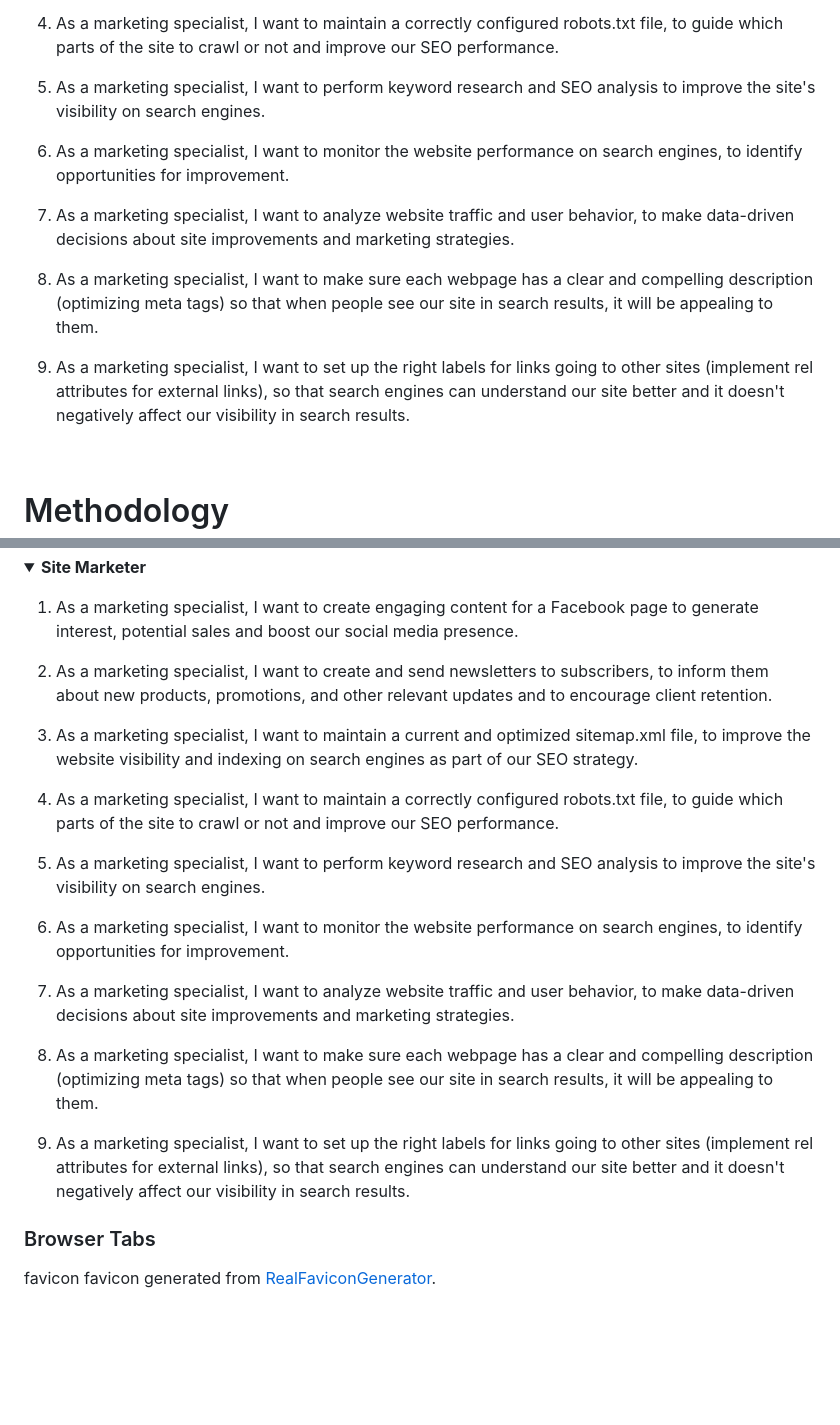
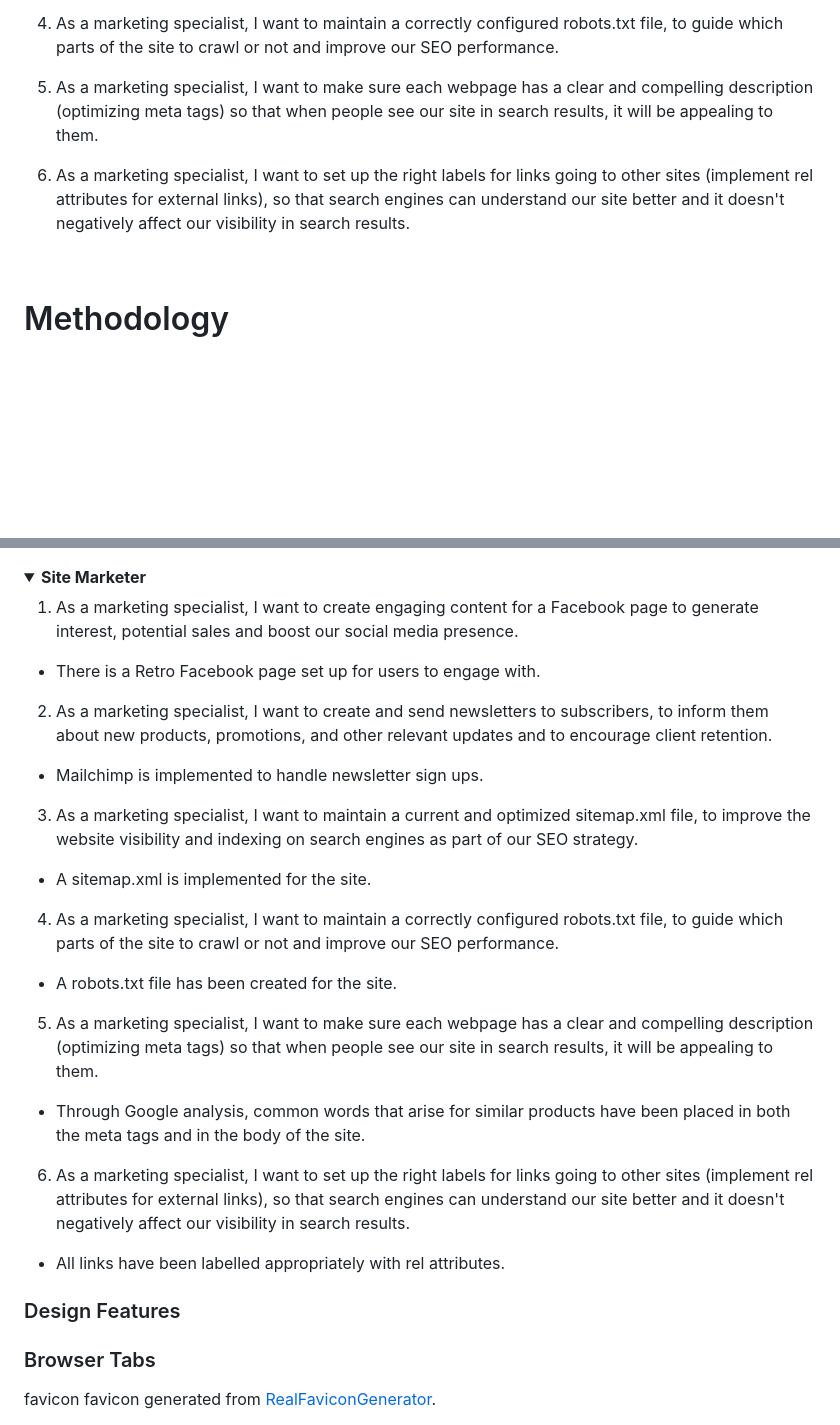
Before and after one commit to Forgottenit/retro, a Markdown page: README.md, 2 parts joined by grey strips. GitHub-like rendering; folded sections open; blank space fills up the shorter version.

Commit message:
DOCUMENTATION: README

```diff
--- a/README.md
+++ b/README.md
@@ -139,15 +139,9 @@ One unused variable
 
 4. As a marketing specialist, I want to maintain a correctly configured robots.txt file, to guide which parts of the site to crawl or not and improve our SEO performance.
 
-5. As a marketing specialist, I want to perform keyword research and SEO analysis to improve the site's visibility on search engines.
+5. As a marketing specialist, I want to make sure each webpage has a clear and compelling description (optimizing meta tags) so that when people see our site in search results, it will be appealing to them.
 
-6. As a marketing specialist, I want to monitor the website performance on search engines, to identify opportunities for improvement.
-
-7. As a marketing specialist, I want to analyze website traffic and user behavior, to make data-driven decisions about site improvements and marketing strategies.
-
-8. As a marketing specialist, I want to make sure each webpage has a clear and compelling description (optimizing meta tags) so that when people see our site in search results, it will be appealing to them.
-
-9. As a marketing specialist, I want to set up the right labels for links going to other sites (implement rel attributes for external links), so that search engines can understand our site better and it doesn't negatively affect our visibility in search results.
+6. As a marketing specialist, I want to set up the right labels for links going to other sites (implement rel attributes for external links), so that search engines can understand our site better and it doesn't negatively affect our visibility in search results.
 </details>
 <br>
 
@@ -484,22 +478,26 @@ The site uses the [Bootstrap](https://getbootstrap.com/) front-end framework to
 <summary><b>Site Marketer</b></summary>
 
 1. As a marketing specialist, I want to create engaging content for a Facebook page to generate interest, potential sales and boost our social media presence.
+- There is a Retro Facebook page set up for users to engage with.
 
 2. As a marketing specialist, I want to create and send newsletters to subscribers, to inform them about new products, promotions, and other relevant updates and to encourage client retention.
+- Mailchimp is implemented to handle newsletter sign ups.
 
 3. As a marketing specialist, I want to maintain a current and optimized sitemap.xml file, to improve the website visibility and indexing on search engines as part of our SEO strategy.
+- A sitemap.xml is implemented for the site.
 
 4. As a marketing specialist, I want to maintain a correctly configured robots.txt file, to guide which parts of the site to crawl or not and improve our SEO performance.
+- A robots.txt file has been created for the site.
 
-5. As a marketing specialist, I want to perform keyword research and SEO analysis to improve the site's visibility on search engines.
+5. As a marketing specialist, I want to make sure each webpage has a clear and compelling description (optimizing meta tags) so that when people see our site in search results, it will be appealing to them.
+- Through Google analysis, common words that arise for similar products have been placed in both the meta tags and in the body of the site.
 
-6. As a marketing specialist, I want to monitor the website performance on search engines, to identify opportunities for improvement.
+6. As a marketing specialist, I want to set up the right labels for links going to other sites (implement rel attributes for external links), so that search engines can understand our site better and it doesn't negatively affect our visibility in search results.
+- All links have been labelled appropriately with rel attributes.
 
-7. As a marketing specialist, I want to analyze website traffic and user behavior, to make data-driven decisions about site improvements and marketing strategies.
+### Design Features
 
-8. As a marketing specialist, I want to make sure each webpage has a clear and compelling description (optimizing meta tags) so that when people see our site in search results, it will be appealing to them.
 
-9. As a marketing specialist, I want to set up the right labels for links going to other sites (implement rel attributes for external links), so that search engines can understand our site better and it doesn't negatively affect our visibility in search results.
 
 ### Browser Tabs
 favicon
```
